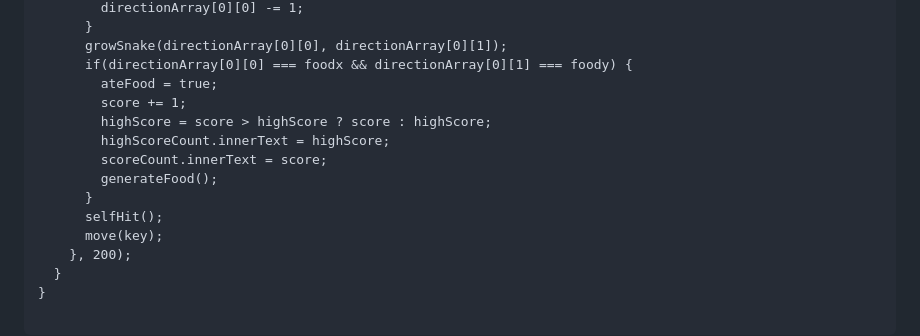
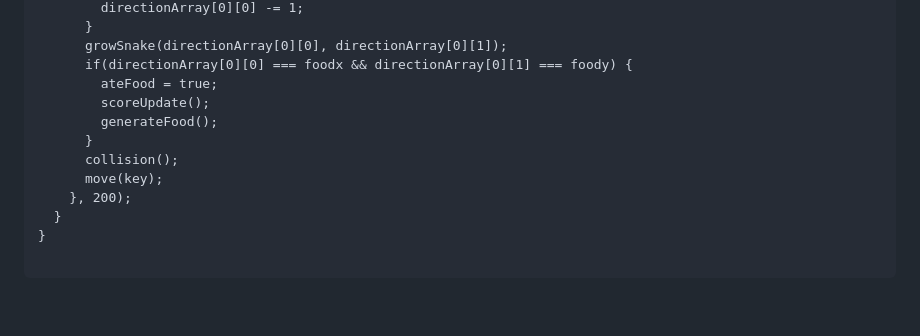
Before and after one commit to Ali000/Snake_game, a Markdown page: README.md, the part around the change. GitHub-like rendering; blank space fills up the shorter version.

```diff
--- a/README.md
+++ b/README.md
@@ -102,13 +102,10 @@ const move = (key) => {
       growSnake(directionArray[0][0], directionArray[0][1]);
       if(directionArray[0][0] === foodx && directionArray[0][1] === foody) {
         ateFood = true;
-        score += 1;
-        highScore = score > highScore ? score : highScore;
-        highScoreCount.innerText = highScore;
-        scoreCount.innerText = score;
+        scoreUpdate();
         generateFood();
       }
-      selfHit();
+      collision();
       move(key);
     }, 200);
   }
```
